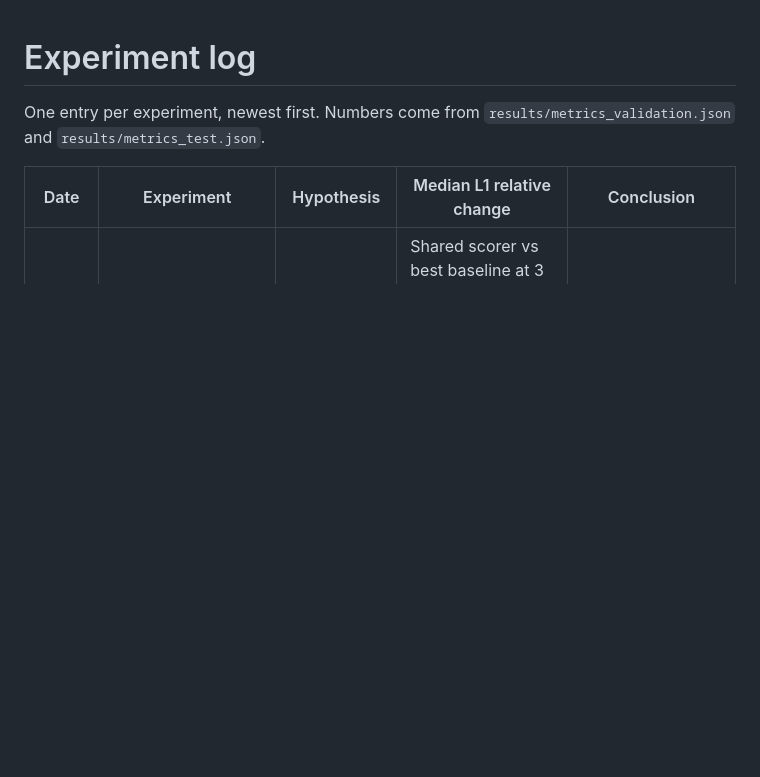
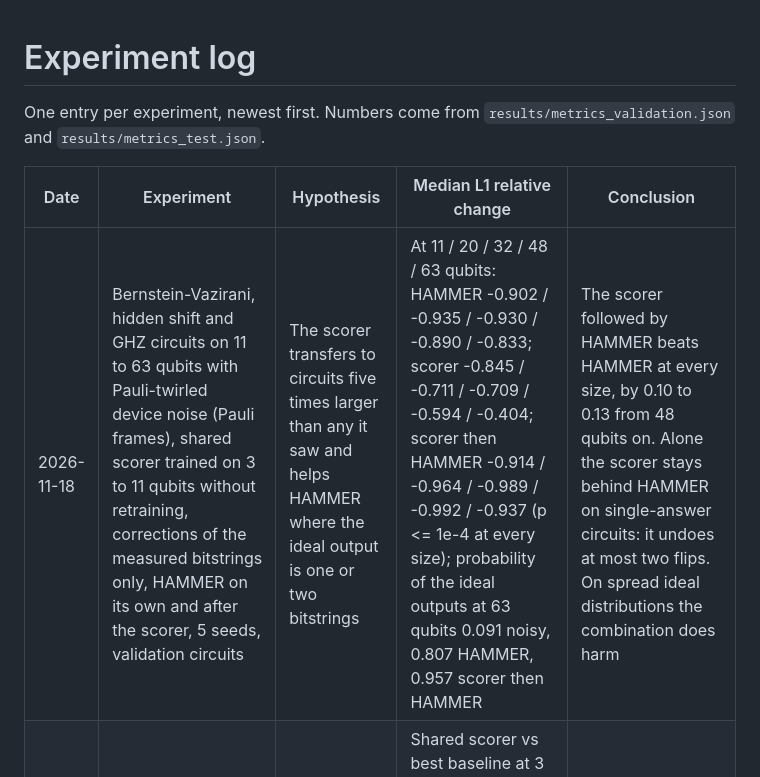
Before and after one commit to MunenNoKage/DEQUBIT, a Markdown page: results/experiments.md, the part around the change. GitHub-like rendering; blank space fills up the shorter version.

Commit message:
exp: evaluate HAMMER and the shared scorer on Clifford circuits of 11 to 63 qubits
- HAMMER -0.902 (11 qubits) -> -0.833 (63), shared scorer -0.845 -> -0.404
- shared scorer then HAMMER -0.914 -> -0.937, ahead of HAMMER at every size
  (p <= 1e-4), by 0.10 to 0.13 from 48 qubits on
- probability of the ideal outputs at 63 qubits: noisy 0.091, HAMMER 0.807,
  scorer then HAMMER 0.957

```diff
--- a/results/experiments.md
+++ b/results/experiments.md
@@ -5,6 +5,7 @@ One entry per experiment, newest first. Numbers come from
 
 | Date | Experiment | Hypothesis | Median L1 relative change | Conclusion |
 |---|---|---|---|---|
+| 2026-11-18 | Bernstein-Vazirani, hidden shift and GHZ circuits on 11 to 63 qubits with Pauli-twirled device noise (Pauli frames), shared scorer trained on 3 to 11 qubits without retraining, corrections of the measured bitstrings only, HAMMER on its own and after the scorer, 5 seeds, validation circuits | The scorer transfers to circuits five times larger than any it saw and helps HAMMER where the ideal output is one or two bitstrings | At 11 / 20 / 32 / 48 / 63 qubits: HAMMER -0.902 / -0.935 / -0.930 / -0.890 / -0.833; scorer -0.845 / -0.711 / -0.709 / -0.594 / -0.404; scorer then HAMMER -0.914 / -0.964 / -0.989 / -0.992 / -0.937 (p <= 1e-4 at every size); probability of the ideal outputs at 63 qubits 0.091 noisy, 0.807 HAMMER, 0.957 scorer then HAMMER | The scorer followed by HAMMER beats HAMMER at every size, by 0.10 to 0.13 from 48 qubits on. Alone the scorer stays behind HAMMER on single-answer circuits: it undoes at most two flips. On spread ideal distributions the combination does harm |
 | 2026-11-17 | HAMMER baseline, bootstrap intervals and Wilcoxon tests against the best baseline, ablations with `python -m dequbit ablate` (circuit context, sizes seen in training, one circuit family left out, neighbourhood counts) and robustness (calibration drift, 1024 and 8192 shots, training on thinned shots), validation circuits | The scorer's lead over the baselines is significant from 6 qubits on and holds when the conditions change | Shared scorer vs best baseline at 3 / 5 / 8 / 11 / 13 qubits: +0.007 (p = 0.13) / -0.007 (p = 0.002) / -0.118 / -0.054 / -0.004 (p = 0.05); with neighbourhood counts -0.720 / -0.683 / -0.611 / -0.435 / -0.229, ahead of every baseline from 5 to 13 qubits (p < 0.01). Without circuit context -0.667 / -0.629 / -0.567 / -0.355 / -0.184; trained on 3 to 8 qubits -0.724 / -0.684 / -0.616 / -0.314 / +0.006. At 1024 shots, expected: best baseline -0.409 / -0.384 / -0.033 / 0.000 / -0.002, scorer on thinned shots -0.401 / -0.380 / -0.155 / -0.312 / -0.397 | The lead is significant from 5 qubits on (from 6 without neighbourhood counts) and survives a 20% calibration drift. Neighbourhood counts add up to 0.044 and beat HAMMER at 13 qubits. The scorer needs the largest sizes and every circuit family in training: an unseen family falls to the baseline level. Trained on thinned shots, one model serves every shot count; with few shots the expected correction beats every baseline from 6 qubits on |
 | 2026-11-16 | Dataset v4 (FakeSherbrooke, 3 to 13 qubits, five circuit families), circuit context as model input, hyperparameter search, then MLP per size and one shared scorer for 3 to 11 qubits, 5 seeds, validation circuits, sampled corrections | The decoded circuit tells the model which bits are likely wrong; a shared scorer trained on all sizes transfers to larger circuits | Shared scorer at 3 / 5 / 8 / 11 / 12 / 13 qubits: -0.716 / -0.668 / -0.596 / -0.411 / -0.302 / -0.185; best baseline -0.735 / -0.660 / -0.507 / -0.318 / -0.251 / -0.124 | Circuit context adds 0.02 to 0.07. The shared scorer beats every baseline from 5 qubits on, by 0.09 to 0.10 at 8 to 11, and on unseen 12 and 13 qubit circuits; at 3 qubits MIX with the fitted physical rate is best |
 | 2026-10-21 | Ablations on the validation circuits, 3 seeds: MLP without local counts, without context, radius 1 for both models | The local counts carry the result; pair flips and the context add a little | MLP: no local counts 0.000, no context -0.692, radius 1 -0.662; shared scorer radius 1 -0.669 | Without local counts nothing is learned. The context adds nothing at one noise level; pair flips add 0.03 to 0.05 |
```
Also changed, not shown: results/figures/l1_relative_change_clifford_validation.png (added), 1 other file.
